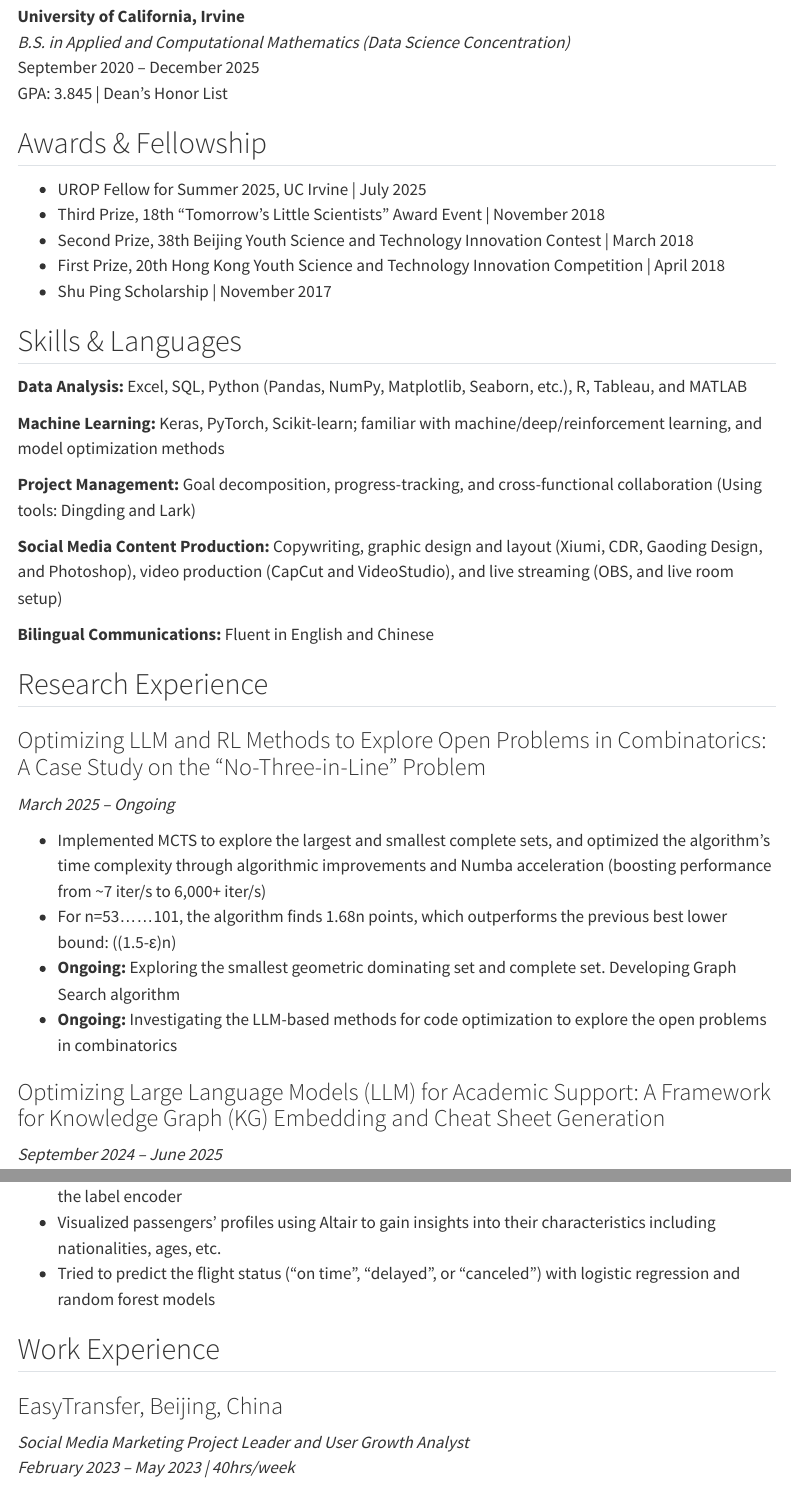
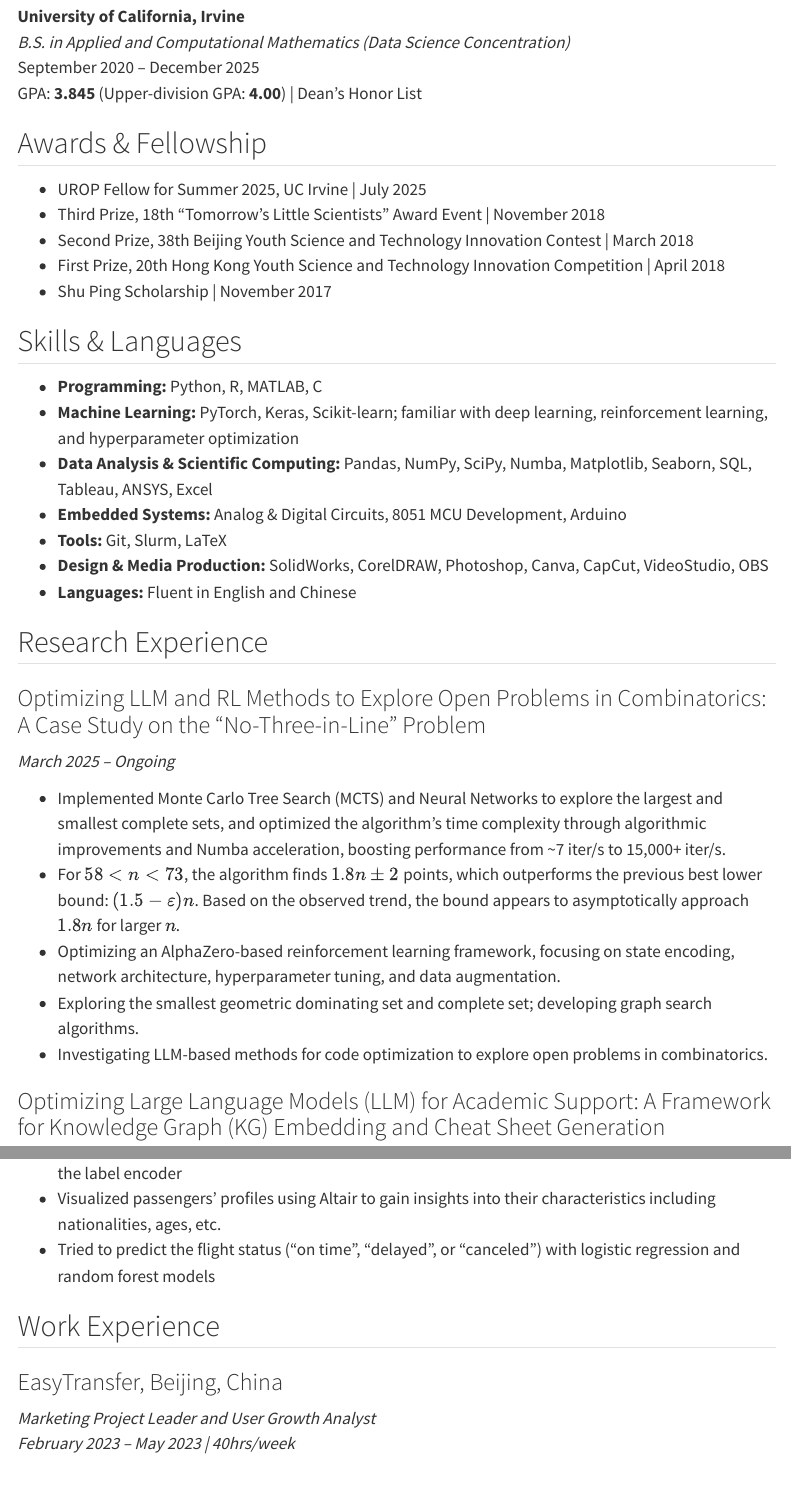
Before and after one commit to luoninz1/luoninz1.github.io, a Quarto document (cv.qmd): the page in a window 1100 px wide, from 210 px down, and a second part further down, joined at a grey line. Rendered offline with R 4.5, knitr and Pandoc in place of Quarto, with nearby package versions; menus at the side of the page are left out.

Commit message:
intro and CV

```diff
--- a/cv.qmd
+++ b/cv.qmd
@@ -11,7 +11,7 @@ title: "CV"
 **University of California, Irvine**
 *B.S. in Applied and Computational Mathematics (Data Science Concentration)*
 September 2020 – December 2025
-GPA: 3.845 | Dean's Honor List
+GPA: **3.845** (Upper-division GPA: **4.00**) | Dean's Honor List
 
 ## Awards & Fellowship
 
@@ -23,25 +23,24 @@ GPA: 3.845 | Dean's Honor List
 
 ## Skills & Languages
 
-**Data Analysis:** Excel, SQL, Python (Pandas, NumPy, Matplotlib, Seaborn, etc.), R, Tableau, and MATLAB
-
-**Machine Learning:** Keras, PyTorch, Scikit-learn; familiar with machine/deep/reinforcement learning, and model optimization methods
-
-**Project Management:** Goal decomposition, progress-tracking, and cross-functional collaboration (Using tools: Dingding and Lark)
-
-**Social Media Content Production:** Copywriting, graphic design and layout (Xiumi, CDR, Gaoding Design, and Photoshop), video production (CapCut and VideoStudio), and live streaming (OBS, and live room setup)
-
-**Bilingual Communications:** Fluent in English and Chinese
+- **Programming:** Python, R, MATLAB, C
+- **Machine Learning:** PyTorch, Keras, Scikit-learn; familiar with deep learning, reinforcement learning, and hyperparameter optimization
+- **Data Analysis & Scientific Computing:** Pandas, NumPy, SciPy, Numba, Matplotlib, Seaborn, SQL, Tableau, ANSYS, Excel
+- **Embedded Systems:** Analog & Digital Circuits, 8051 MCU Development, Arduino
+- **Tools:** Git, Slurm, LaTeX
+- **Design & Media Production:** SolidWorks, CorelDRAW, Photoshop, Canva, CapCut, VideoStudio, OBS
+- **Languages:** Fluent in English and Chinese
 
 ## Research Experience
 
 ### Optimizing LLM and RL Methods to Explore Open Problems in Combinatorics: A Case Study on the "No-Three-in-Line" Problem
 *March 2025 – Ongoing*
 
-- Implemented MCTS to explore the largest and smallest complete sets, and optimized the algorithm's time complexity through algorithmic improvements and Numba acceleration (boosting performance from ~7 iter/s to 6,000+ iter/s)
-- For n=53……101, the algorithm finds 1.68n points, which outperforms the previous best lower bound: ((1.5-ε)n)
-- **Ongoing:** Exploring the smallest geometric dominating set and complete set. Developing Graph Search algorithm
-- **Ongoing:** Investigating the LLM-based methods for code optimization to explore the open problems in combinatorics
+- Implemented Monte Carlo Tree Search (MCTS) and Neural Networks to explore the largest and smallest complete sets, and optimized the algorithm’s time complexity through algorithmic improvements and Numba acceleration, boosting performance from ~7 iter/s to 15,000+ iter/s.
+- For $58<n<73$, the algorithm finds **$1.8n \pm 2$** points, which outperforms the previous best lower bound: $(1.5 - \varepsilon) n$. Based on the observed trend, the bound appears to asymptotically approach $1.8n$ for larger $n$.
+- Optimizing an AlphaZero-based reinforcement learning framework, focusing on state encoding, network architecture, hyperparameter tuning, and data augmentation.
+- Exploring the smallest geometric dominating set and complete set; developing graph search algorithms.
+- Investigating LLM-based methods for code optimization to explore open problems in combinatorics.
 
 ### Optimizing Large Language Models (LLM) for Academic Support: A Framework for Knowledge Graph (KG) Embedding and Cheat Sheet Generation
 *September 2024 – June 2025*
@@ -104,7 +99,7 @@ GPA: 3.845 | Dean's Honor List
 ## Work Experience
 
 ### EasyTransfer, Beijing, China
-*Social Media Marketing Project Leader and User Growth Analyst*
+*Marketing Project Leader and User Growth Analyst*
 *February 2023 – May 2023 | 40hrs/week*
 
 - Optimized marketing strategy by using funnel model and analyzing user data, and initiated the entire process of WeChat user acquisition SOP from scratch, increasing users by 25%
```
Also changed, not shown: index.qmd (+2 -2 lines), research.qmd (+2 -2 lines), Luoning Zhang_CV.pdf, cv.qmd (4 more changed lines), 5 other files.
